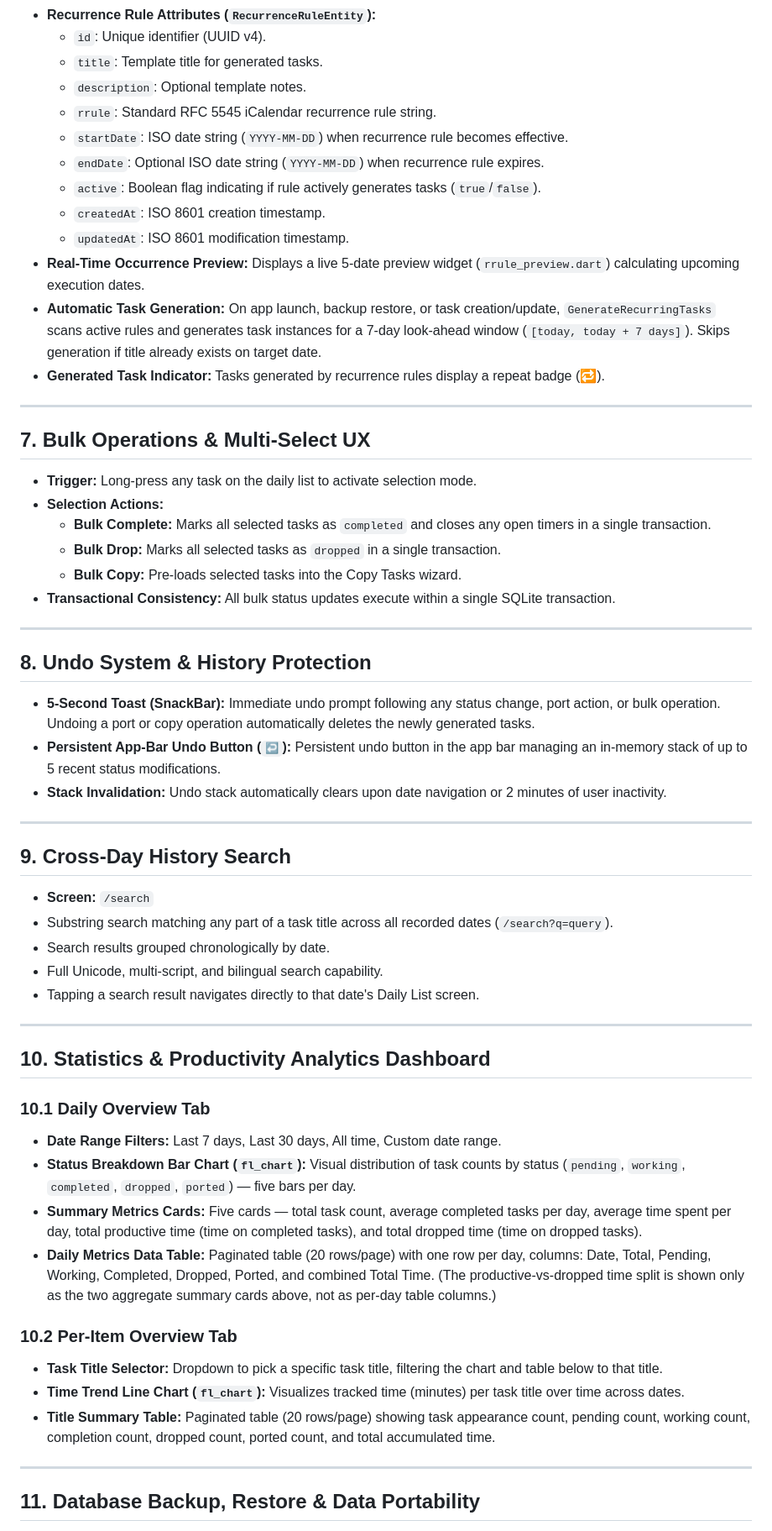
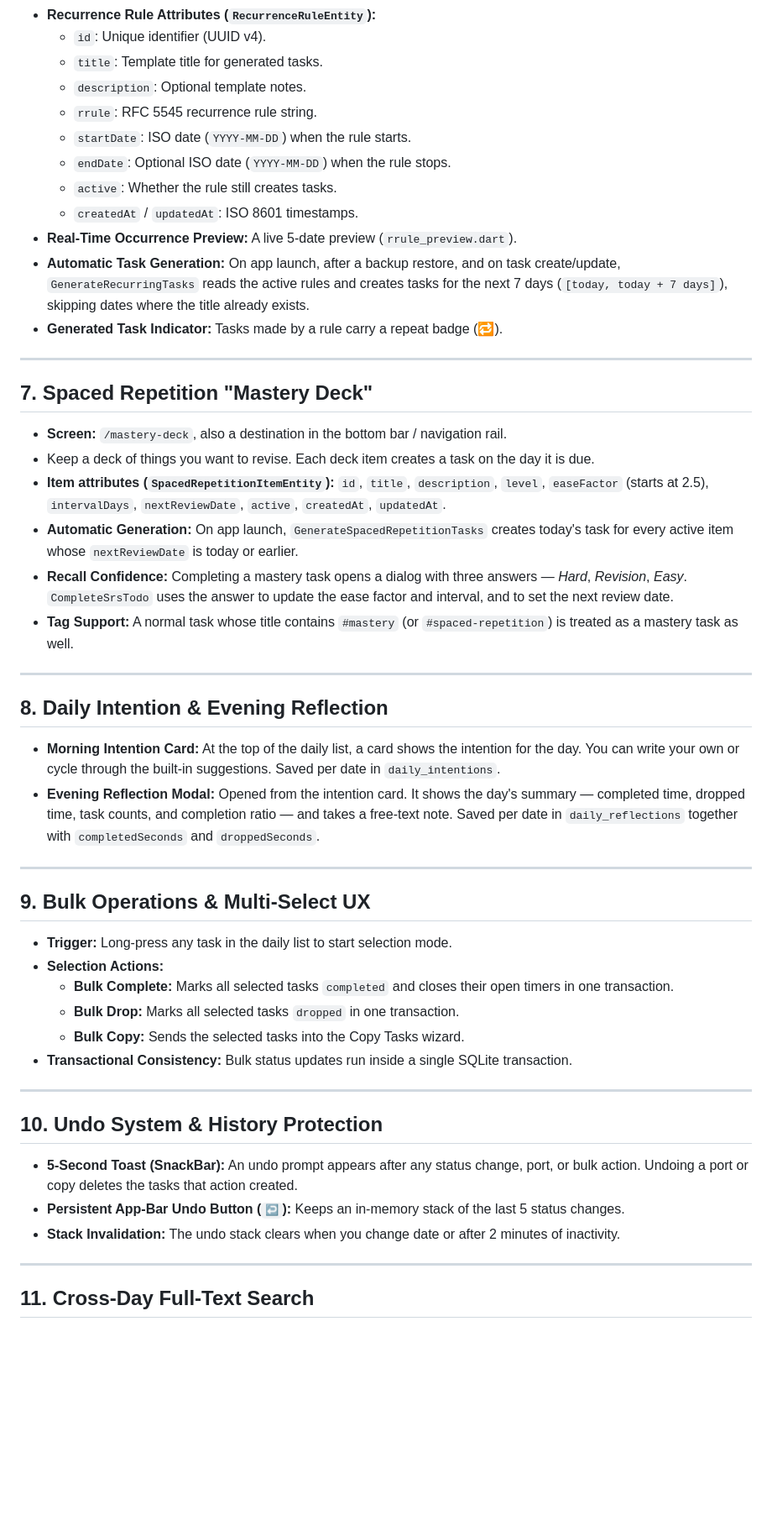
Before and after one commit to sreerajp80/sreerajp_todo, a Markdown page: docs/features.md, the part around one of its changes. Shown at 84% size. Rendered like a GitHub page; blank space fills up the shorter version.

Commit message:
Docs Updated
Features Doc Rewritten to Match the Code

```diff
--- a/docs/features.md
+++ b/docs/features.md
@@ -185,61 +290,72 @@
   - `id`: Unique identifier (UUID v4).
   - `title`: Template title for generated tasks.
   - `description`: Optional template notes.
-  - `rrule`: Standard RFC 5545 iCalendar recurrence rule string.
-  - `startDate`: ISO date string (`YYYY-MM-DD`) when recurrence rule becomes effective.
-  - `endDate`: Optional ISO date string (`YYYY-MM-DD`) when recurrence rule expires.
-  - `active`: Boolean flag indicating if rule actively generates tasks (`true`/`false`).
-  - `createdAt`: ISO 8601 creation timestamp.
-  - `updatedAt`: ISO 8601 modification timestamp.
-- **Real-Time Occurrence Preview:** Displays a live 5-date preview widget (`rrule_preview.dart`) calculating upcoming execution dates.
-- **Automatic Task Generation:** On app launch, backup restore, or task creation/update, `GenerateRecurringTasks` scans active rules and generates task instances for a 7-day look-ahead window (`[today, today + 7 days]`). Skips generation if title already exists on target date.
-- **Generated Task Indicator:** Tasks generated by recurrence rules display a repeat badge (🔁).
+  - `rrule`: RFC 5545 recurrence rule string.
+  - `startDate`: ISO date (`YYYY-MM-DD`) when the rule starts.
+  - `endDate`: Optional ISO date (`YYYY-MM-DD`) when the rule stops.
+  - `active`: Whether the rule still creates tasks.
+  - `createdAt` / `updatedAt`: ISO 8601 timestamps.
+- **Real-Time Occurrence Preview:** A live 5-date preview (`rrule_preview.dart`).
+- **Automatic Task Generation:** On app launch, after a backup restore, and on task
+  create/update, `GenerateRecurringTasks` reads the active rules and creates tasks for the
+  next 7 days (`[today, today + 7 days]`), skipping dates where the title already exists.
+- **Generated Task Indicator:** Tasks made by a rule carry a repeat badge (🔁).
 
 ---
 
-## 7. Bulk Operations & Multi-Select UX
+## 7. Spaced Repetition "Mastery Deck"
 
-- **Trigger:** Long-press any task on the daily list to activate selection mode.
-- **Selection Actions:**
-  - **Bulk Complete:** Marks all selected tasks as `completed` and closes any open timers in a single transaction.
-  - **Bulk Drop:** Marks all selected tasks as `dropped` in a single transaction.
-  - **Bulk Copy:** Pre-loads selected tasks into the Copy Tasks wizard.
-- **Transactional Consistency:** All bulk status updates execute within a single SQLite transaction.
+- **Screen:** `/mastery-deck`, also a destination in the bottom bar / navigation rail.
+- Keep a deck of things you want to revise. Each deck item creates a task on the day it is
+  due.
+- **Item attributes (`SpacedRepetitionItemEntity`):** `id`, `title`, `description`,
+  `level`, `easeFactor` (starts at 2.5), `intervalDays`, `nextReviewDate`, `active`,
+  `createdAt`, `updatedAt`.
+- **Automatic Generation:** On app launch, `GenerateSpacedRepetitionTasks` creates today's
+  task for every active item whose `nextReviewDate` is today or earlier.
+- **Recall Confidence:** Completing a mastery task opens a dialog with three answers —
+  *Hard*, *Revision*, *Easy*. `CompleteSrsTodo` uses the answer to update the ease factor
+  and interval, and to set the next review date.
+- **Tag Support:** A normal task whose title contains `#mastery` (or
+  `#spaced-repetition`) is treated as a mastery task as well.
 
 ---
 
-## 8. Undo System & History Protection
+## 8. Daily Intention & Evening Reflection
 
-- **5-Second Toast (SnackBar):** Immediate undo prompt following any status change, port action, or bulk operation. Undoing a port or copy operation automatically deletes the newly generated tasks.
-- **Persistent App-Bar Undo Button (`↩`):** Persistent undo button in the app bar managing an in-memory stack of up to 5 recent status modifications.
-- **Stack Invalidation:** Undo stack automatically clears upon date navigation or 2 minutes of user inactivity.
+- **Morning Intention Card:** At the top of the daily list, a card shows the intention for
+  the day. You can write your own or cycle through the built-in suggestions. Saved per date
+  in `daily_intentions`.
+- **Evening Reflection Modal:** Opened from the intention card. It shows the day's summary
+  — completed time, dropped time, task counts, and completion ratio — and takes a free-text
+  note. Saved per date in `daily_reflections` together with `completedSeconds` and
+  `droppedSeconds`.
 
 ---
 
-## 9. Cross-Day History Search
+## 9. Bulk Operations & Multi-Select UX
 
-- **Screen:** `/search`
-- Substring search matching any part of a task title across all recorded dates (`/search?q=query`).
-- Search results grouped chronologically by date.
-- Full Unicode, multi-script, and bilingual search capability.
-- Tapping a search result navigates directly to that date's Daily List screen.
+- **Trigger:** Long-press any task in the daily list to start selection mode.
+- **Selection Actions:**
+  - **Bulk Complete:** Marks all selected tasks `completed` and closes their open timers in
+    one transaction.
+  - **Bulk Drop:** Marks all selected tasks `dropped` in one transaction.
+  - **Bulk Copy:** Sends the selected tasks into the Copy Tasks wizard.
+- **Transactional Consistency:** Bulk status updates run inside a single SQLite
+  transaction.
 
 ---
 
-## 10. Statistics & Productivity Analytics Dashboard
+## 10. Undo System & History Protection
 
-### 10.1 Daily Overview Tab
-- **Date Range Filters:** Last 7 days, Last 30 days, All time, Custom date range.
-- **Status Breakdown Bar Chart (`fl_chart`):** Visual distribution of task counts by status (`pending`, `working`, `completed`, `dropped`, `ported`) — five bars per day.
-- **Summary Metrics Cards:** Five cards — total task count, average completed tasks per day, average time spent per day, total productive time (time on completed tasks), and total dropped time (time on dropped tasks).
-- **Daily Metrics Data Table:** Paginated table (20 rows/page) with one row per day, columns: Date, Total, Pending, Working, Completed, Dropped, Ported, and combined Total Time. (The productive-vs-dropped time split is shown only as the two aggregate summary cards above, not as per-day table columns.)
-
-### 10.2 Per-Item Overview Tab
-- **Task Title Selector:** Dropdown to pick a specific task title, filtering the chart and table below to that title.
-- **Time Trend Line Chart (`fl_chart`):** Visualizes tracked time (minutes) per task title over time across dates.
-- **Title Summary Table:** Paginated table (20 rows/page) showing task appearance count, pending count, working count, completion count, dropped count, ported count, and total accumulated time.
+- **5-Second Toast (SnackBar):** An undo prompt appears after any status change, port, or
+  bulk action. Undoing a port or copy deletes the tasks that action created.
+- **Persistent App-Bar Undo Button (`↩`):** Keeps an in-memory stack of the last 5 status
+  changes.
+- **Stack Invalidation:** The undo stack clears when you change date or after 2 minutes of
+  inactivity.
 
 ---
 
-## 11. Database Backup, Restore & Data Portability
+## 11. Cross-Day Full-Text Search
 
```
Also changed, not shown: other parts of docs/features.md (+329 -133 lines), change_log/20260816_211500_features-doc-implemented-only-pass.md (added, +53 -0 lines), plans/20260816_205747_features-doc-implemented-only-pass.md (added, +103 -0 lines).
